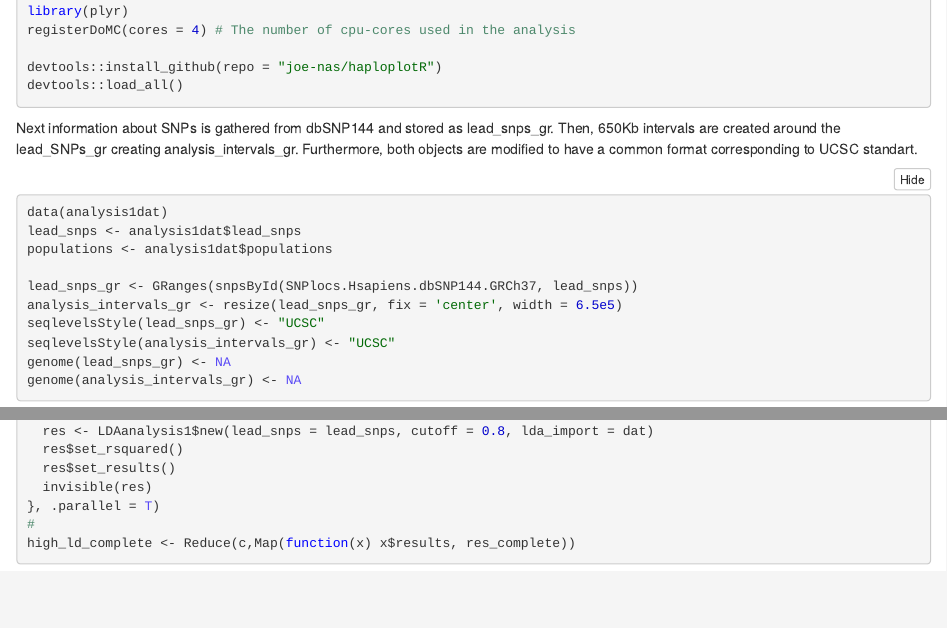
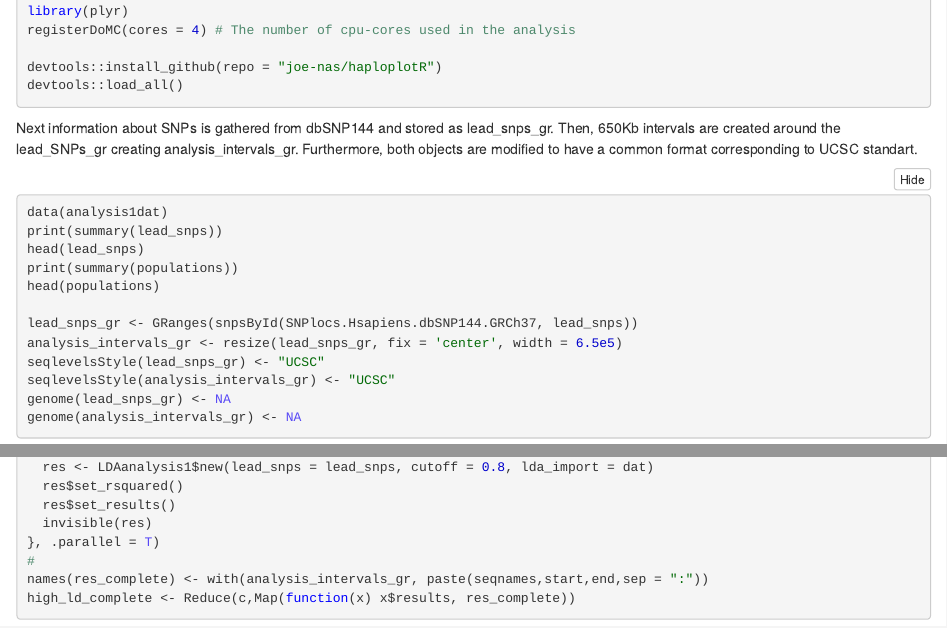
Before and after one commit to joe-nas/haploplotR, an R Markdown document (analysis.Rmd): the page in a window 1100 px wide, from 260 px down, and a second part further down, joined at a grey line. The pictures show the output file analysis.nb.html that the author committed with the source, opened offline.

````diff
--- a/analysis.Rmd
+++ b/analysis.Rmd
@@ -27,8 +27,10 @@
 Next information about SNPs is gathered from dbSNP144 and stored as lead_snps_gr. Then, 650Kb intervals are created around the lead_SNPs_gr creating analysis_intervals_gr. Furthermore, both objects are modified to have a common format corresponding to UCSC standart.
 ```{r Loading lead_snps, eval=FALSE, include=T}
 data(analysis1dat)
-lead_snps <- analysis1dat$lead_snps
-populations <- analysis1dat$populations
+print(summary(lead_snps))
+head(lead_snps)
+print(summary(populations))
+head(populations)
 
 lead_snps_gr <- GRanges(snpsById(SNPlocs.Hsapiens.dbSNP144.GRCh37, lead_snps))
 analysis_intervals_gr <- resize(lead_snps_gr, fix = 'center', width = 6.5e5)
@@ -101,5 +103,6 @@
   invisible(res)
 }, .parallel = T)
 #
+names(res_complete) <- with(analysis_intervals_gr, paste(seqnames,start,end,sep = ":"))
 high_ld_complete <- Reduce(c,Map(function(x) x$results, res_complete))
 ```
````
Also changed, not shown: R/import1000GData.R (+1 -2 lines), analysis.nb.html, 1 other file.
